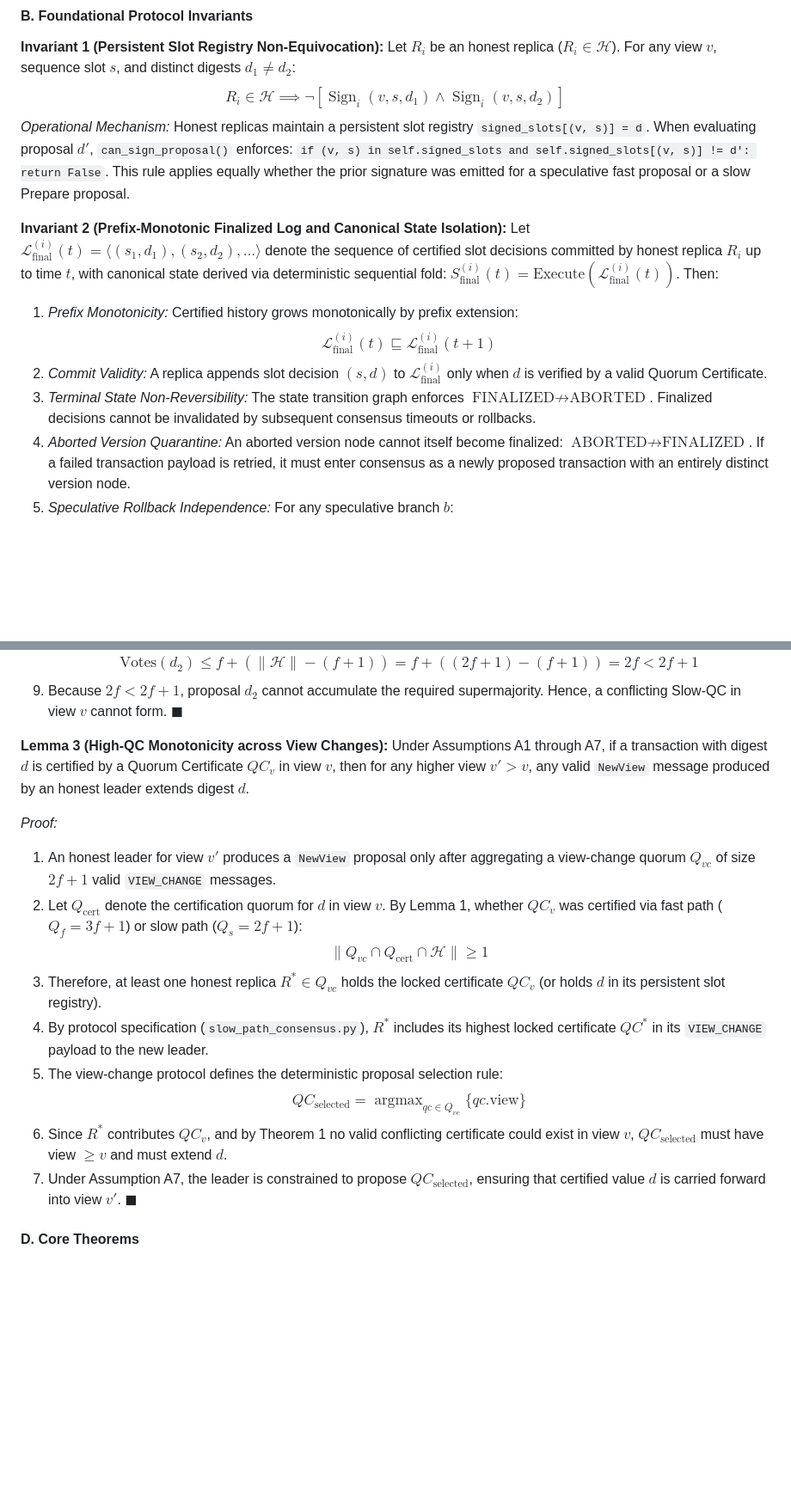
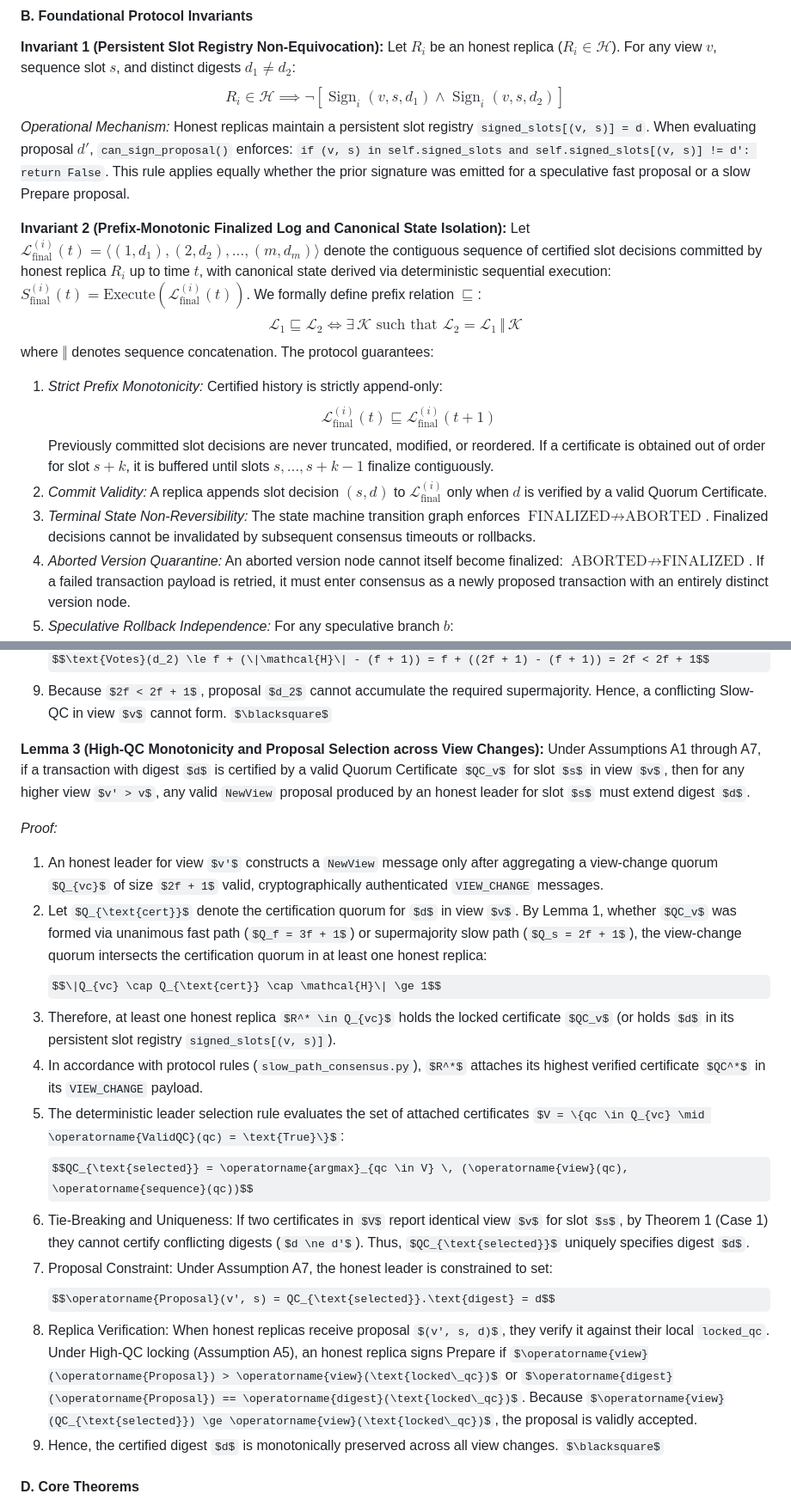
Before and after one commit to rswarke1972-art/AetherBFT, a Markdown page: paper/IEEE_AetherBFT_Manuscript.md, 2 parts joined by grey strips. Shown at 86% size. GitHub-like rendering; some formulas as TeX source; blank space fills up the shorter version.

```diff
--- a/paper/IEEE_AetherBFT_Manuscript.md
+++ b/paper/IEEE_AetherBFT_Manuscript.md
@@ -153,11 +153,14 @@ $$R_i \in \mathcal{H} \implies \neg \left[ \operatorname{Sign}_i(v, s, d_1) \lan
 This rule applies equally whether the prior signature was emitted for a speculative fast proposal or a slow Prepare proposal.
 
 **Invariant 2 (Prefix-Monotonic Finalized Log and Canonical State Isolation):**
-Let $\mathcal{L}_{\text{final}}^{(i)}(t) = \langle (s_1, d_1), (s_2, d_2), \dots \rangle$ denote the sequence of certified slot decisions committed by honest replica $R_i$ up to time $t$, with canonical state derived via deterministic sequential fold: $S_{\text{final}}^{(i)}(t) = \text{Execute}(\mathcal{L}_{\text{final}}^{(i)}(t))$. Then:
-1. *Prefix Monotonicity:* Certified history grows monotonically by prefix extension:
+Let $\mathcal{L}_{\text{final}}^{(i)}(t) = \langle (1, d_1), (2, d_2), \dots, (m, d_m) \rangle$ denote the contiguous sequence of certified slot decisions committed by honest replica $R_i$ up to time $t$, with canonical state derived via deterministic sequential execution: $S_{\text{final}}^{(i)}(t) = \text{Execute}(\mathcal{L}_{\text{final}}^{(i)}(t))$. We formally define prefix relation $\sqsubseteq$:
+$$\mathcal{L}_1 \sqsubseteq \mathcal{L}_2 \iff \exists \, \mathcal{K} \text{ such that } \mathcal{L}_2 = \mathcal{L}_1 \, \Vert \, \mathcal{K}$$
+where $\Vert$ denotes sequence concatenation. The protocol guarantees:
+1. *Strict Prefix Monotonicity:* Certified history is strictly append-only:
    $$\mathcal{L}_{\text{final}}^{(i)}(t) \sqsubseteq \mathcal{L}_{\text{final}}^{(i)}(t+1)$$
+   Previously committed slot decisions are never truncated, modified, or reordered. If a certificate is obtained out of order for slot $s+k$, it is buffered until slots $s, \dots, s+k-1$ finalize contiguously.
 2. *Commit Validity:* A replica appends slot decision $(s, d)$ to $\mathcal{L}_{\text{final}}^{(i)}$ only when $d$ is verified by a valid Quorum Certificate.
-3. *Terminal State Non-Reversibility:* The state transition graph enforces $\text{FINALIZED} \not\to \text{ABORTED}$. Finalized decisions cannot be invalidated by subsequent consensus timeouts or rollbacks.
+3. *Terminal State Non-Reversibility:* The state machine transition graph enforces $\text{FINALIZED} \not\to \text{ABORTED}$. Finalized decisions cannot be invalidated by subsequent consensus timeouts or rollbacks.
 4. *Aborted Version Quarantine:* An aborted version node cannot itself become finalized: $\text{ABORTED} \not\to \text{FINALIZED}$. If a failed transaction payload is retried, it must enter consensus as a newly proposed transaction with an entirely distinct version node.
 5. *Speculative Rollback Independence:* For any speculative branch $b$:
    $$\operatorname{Rollback}(b) \implies \mathcal{L}_{\text{final}}^{(i)}(t+1) \equiv \mathcal{L}_{\text{final}}^{(i)}(t) \quad \text{and} \quad S_{\text{final}}^{(i)}(t+1) \equiv S_{\text{final}}^{(i)}(t)$$
@@ -189,19 +192,22 @@ Under Assumptions A3, A4, and Lemma 1, if transaction $T_1$ with digest $d_1$ ob
    $$\text{Votes}(d_2) \le f + (\|\mathcal{H}\| - (f + 1)) = f + ((2f + 1) - (f + 1)) = 2f < 2f + 1$$
 9. Because $2f < 2f + 1$, proposal $d_2$ cannot accumulate the required supermajority. Hence, a conflicting Slow-QC in view $v$ cannot form. $\blacksquare$
 
-**Lemma 3 (High-QC Monotonicity across View Changes):**
-Under Assumptions A1 through A7, if a transaction with digest $d$ is certified by a Quorum Certificate $QC_v$ in view $v$, then for any higher view $v' > v$, any valid `NewView` message produced by an honest leader extends digest $d$.
+**Lemma 3 (High-QC Monotonicity and Proposal Selection across View Changes):**
+Under Assumptions A1 through A7, if a transaction with digest $d$ is certified by a valid Quorum Certificate $QC_v$ for slot $s$ in view $v$, then for any higher view $v' > v$, any valid `NewView` proposal produced by an honest leader for slot $s$ must extend digest $d$.
 
 *Proof:*
-1. An honest leader for view $v'$ produces a `NewView` proposal only after aggregating a view-change quorum $Q_{vc}$ of size $2f + 1$ valid `VIEW_CHANGE` messages.
-2. Let $Q_{\text{cert}}$ denote the certification quorum for $d$ in view $v$. By Lemma 1, whether $QC_v$ was certified via fast path ($Q_f = 3f + 1$) or slow path ($Q_s = 2f + 1$):
+1. An honest leader for view $v'$ constructs a `NewView` message only after aggregating a view-change quorum $Q_{vc}$ of size $2f + 1$ valid, cryptographically authenticated `VIEW_CHANGE` messages.
+2. Let $Q_{\text{cert}}$ denote the certification quorum for $d$ in view $v$. By Lemma 1, whether $QC_v$ was formed via unanimous fast path ($Q_f = 3f + 1$) or supermajority slow path ($Q_s = 2f + 1$), the view-change quorum intersects the certification quorum in at least one honest replica:
    $$\|Q_{vc} \cap Q_{\text{cert}} \cap \mathcal{H}\| \ge 1$$
-3. Therefore, at least one honest replica $R^* \in Q_{vc}$ holds the locked certificate $QC_v$ (or holds $d$ in its persistent slot registry).
-4. By protocol specification (`slow_path_consensus.py`), $R^*$ includes its highest locked certificate $QC^*$ in its `VIEW_CHANGE` payload to the new leader.
-5. The view-change protocol defines the deterministic proposal selection rule:
-   $$QC_{\text{selected}} = \operatorname{argmax}_{qc \in Q_{vc}} \{qc.\text{view}\}$$
-6. Since $R^*$ contributes $QC_v$, and by Theorem 1 no valid conflicting certificate could exist in view $v$, $QC_{\text{selected}}$ must have view $\ge v$ and must extend $d$.
-7. Under Assumption A7, the leader is constrained to propose $QC_{\text{selected}}$, ensuring that certified value $d$ is carried forward into view $v'$. $\blacksquare$
+3. Therefore, at least one honest replica $R^* \in Q_{vc}$ holds the locked certificate $QC_v$ (or holds $d$ in its persistent slot registry `signed_slots[(v, s)]`).
+4. In accordance with protocol rules (`slow_path_consensus.py`), $R^*$ attaches its highest verified certificate $QC^*$ in its `VIEW_CHANGE` payload.
+5. The deterministic leader selection rule evaluates the set of attached certificates $V = \{qc \in Q_{vc} \mid \operatorname{ValidQC}(qc) = \text{True}\}$:
+   $$QC_{\text{selected}} = \operatorname{argmax}_{qc \in V} \, (\operatorname{view}(qc), \operatorname{sequence}(qc))$$
+6. Tie-Breaking and Uniqueness: If two certificates in $V$ report identical view $v$ for slot $s$, by Theorem 1 (Case 1) they cannot certify conflicting digests ($d \ne d'$). Thus, $QC_{\text{selected}}$ uniquely specifies digest $d$.
+7. Proposal Constraint: Under Assumption A7, the honest leader is constrained to set:
+   $$\operatorname{Proposal}(v', s) = QC_{\text{selected}}.\text{digest} = d$$
+8. Replica Verification: When honest replicas receive proposal $(v', s, d)$, they verify it against their local `locked_qc`. Under High-QC locking (Assumption A5), an honest replica signs Prepare if $\operatorname{view}(\operatorname{Proposal}) > \operatorname{view}(\text{locked\_qc})$ or $\operatorname{digest}(\operatorname{Proposal}) == \operatorname{digest}(\text{locked\_qc})$. Because $\operatorname{view}(QC_{\text{selected}}) \ge \operatorname{view}(\text{locked\_qc})$, the proposal is validly accepted.
+9. Hence, the certified digest $d$ is monotonically preserved across all view changes. $\blacksquare$
 
 #### D. Core Theorems
 
```
Also changed, not shown: other parts of paper/IEEE_AetherBFT_Manuscript.md (+23 -20 lines).
